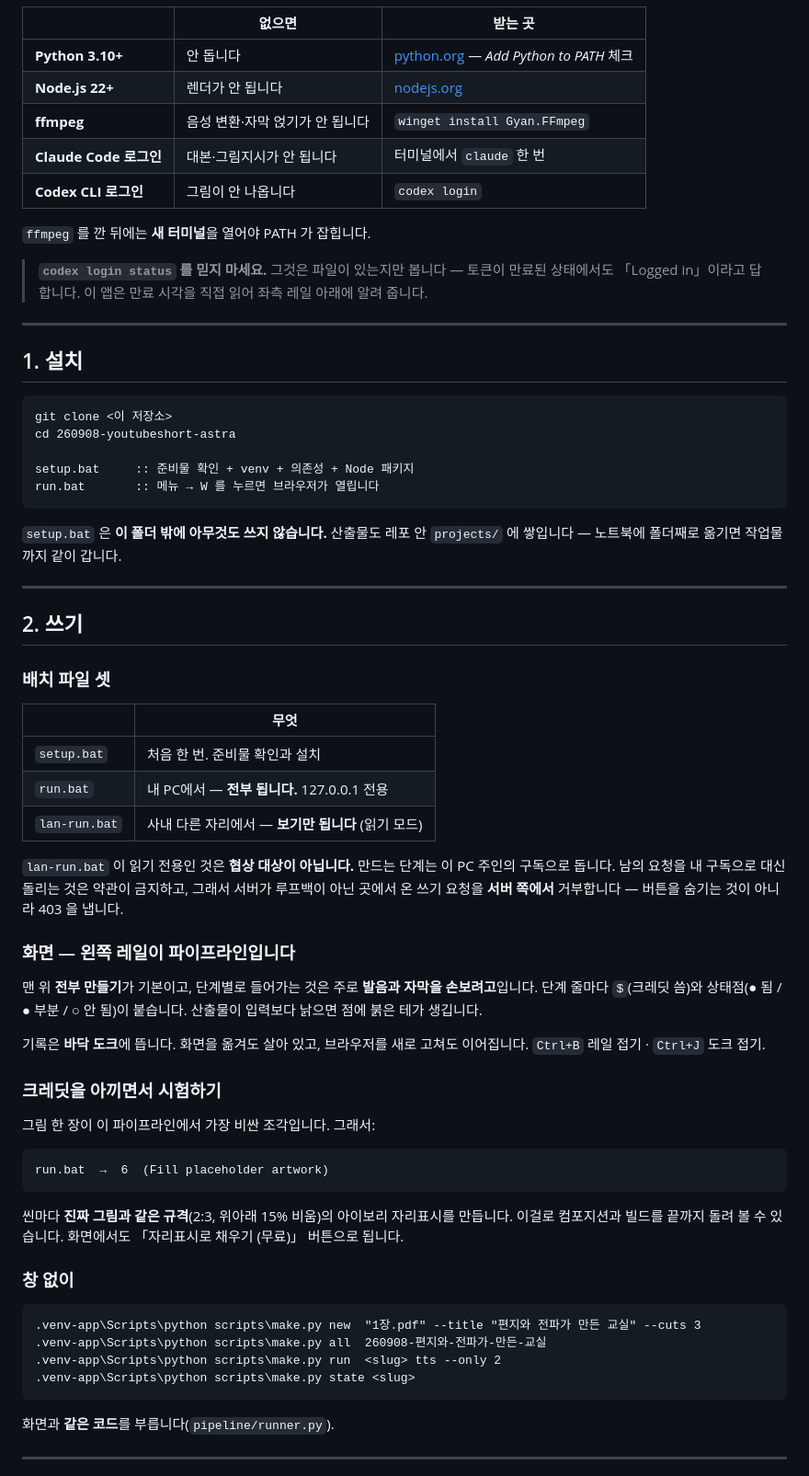
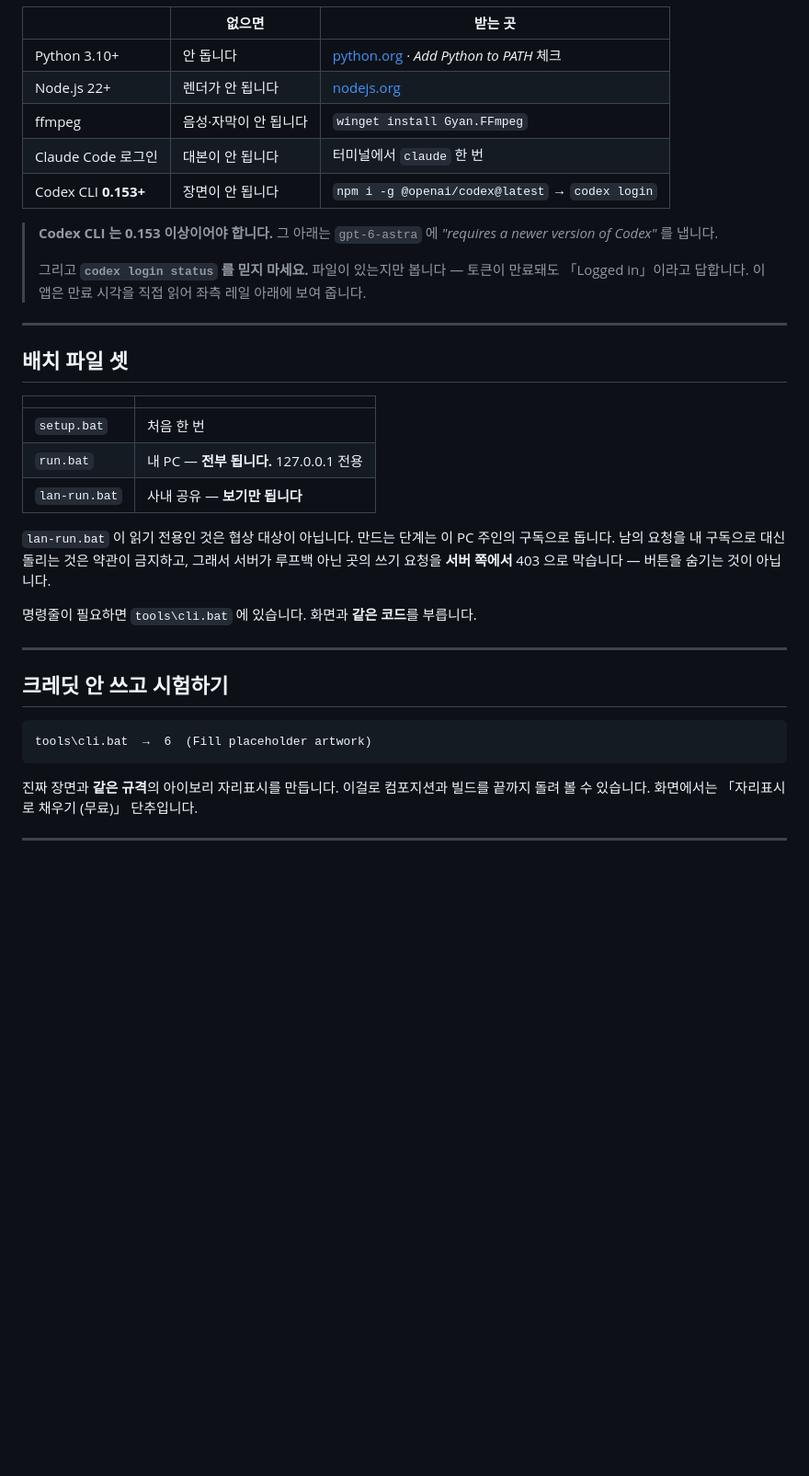
Before and after one commit to leedonwoo2827-ship-it/shorts-studio-astra, a Markdown page: README.md, the part around one of its changes. Shown at 92% size. Drawn GitHub-style; blank space fills up the shorter version.

Commit message:
README 를 직관적으로 다시 씀
Co-Authored-By: Claude Opus 5 (1M context) <noreply@anthropic.com>

````diff
--- a/README.md
+++ b/README.md
@@ -51,81 +90,46 @@ y  1620~1920   아래 띠   아이보리. 음성 자막 + 해시태그
 
 | | 없으면 | 받는 곳 |
 |---|---|---|
-| **Python 3.10+** | 안 돕니다 | [python.org](https://www.python.org/downloads/) — *Add Python to PATH* 체크 |
-| **Node.js 22+** | 렌더가 안 됩니다 | [nodejs.org](https://nodejs.org/) |
-| **ffmpeg** | 음성 변환·자막 얹기가 안 됩니다 | `winget install Gyan.FFmpeg` |
-| **Claude Code 로그인** | 대본·그림지시가 안 됩니다 | 터미널에서 `claude` 한 번 |
-| **Codex CLI 로그인** | 그림이 안 나옵니다 | `codex login` |
+| Python 3.10+ | 안 돕니다 | [python.org](https://www.python.org/downloads/) · *Add Python to PATH* 체크 |
+| Node.js 22+ | 렌더가 안 됩니다 | [nodejs.org](https://nodejs.org/) |
+| ffmpeg | 음성·자막이 안 됩니다 | `winget install Gyan.FFmpeg` |
+| Claude Code 로그인 | 대본이 안 됩니다 | 터미널에서 `claude` 한 번 |
+| Codex CLI **0.153+** | 장면이 안 됩니다 | `npm i -g @openai/codex@latest` → `codex login` |
 
-`ffmpeg` 를 깐 뒤에는 **새 터미널**을 열어야 PATH 가 잡힙니다.
-
-> **`codex login status` 를 믿지 마세요.** 그것은 파일이 있는지만 봅니다 —
-> 토큰이 만료된 상태에서도 「Logged in」이라고 답합니다. 이 앱은 만료 시각을
-> 직접 읽어 좌측 레일 아래에 알려 줍니다.
+> **Codex CLI 는 0.153 이상이어야 합니다.** 그 아래는 `gpt-6-astra` 에
+> *"requires a newer version of Codex"* 를 냅니다.
+>
+> 그리고 **`codex login status` 를 믿지 마세요.** 파일이 있는지만 봅니다 —
+> 토큰이 만료돼도 「Logged in」이라고 답합니다. 이 앱은 만료 시각을 직접 읽어
+> 좌측 레일 아래에 보여 줍니다.
 
 ---
 
-## 1. 설치
+## 배치 파일 셋
 
-```bat
-git clone <이 저장소>
-cd 260908-youtubeshort-astra
+| | |
+|---|---|
+| `setup.bat` | 처음 한 번 |
+| `run.bat` | 내 PC — **전부 됩니다.** 127.0.0.1 전용 |
+| `lan-run.bat` | 사내 공유 — **보기만 됩니다** |
 
-setup.bat     :: 준비물 확인 + venv + 의존성 + Node 패키지
-run.bat       :: 메뉴 → W 를 누르면 브라우저가 열립니다
-```
+`lan-run.bat` 이 읽기 전용인 것은 협상 대상이 아닙니다. 만드는 단계는 이 PC
+주인의 구독으로 돕니다. 남의 요청을 내 구독으로 대신 돌리는 것은 약관이 금지하고,
+그래서 서버가 루프백 아닌 곳의 쓰기 요청을 **서버 쪽에서** 403 으로 막습니다 —
+버튼을 숨기는 것이 아닙니다.
 
-`setup.bat` 은 **이 폴더 밖에 아무것도 쓰지 않습니다.** 산출물도 레포 안
-`projects/` 에 쌓입니다 — 노트북에 폴더째로 옮기면 작업물까지 같이 갑니다.
+명령줄이 필요하면 `tools\cli.bat` 에 있습니다. 화면과 **같은 코드**를 부릅니다.
 
 ---
 
-## 2. 쓰기
-
-### 배치 파일 셋
-
-| | 무엇 |
-|---|---|
-| `setup.bat` | 처음 한 번. 준비물 확인과 설치 |
-| `run.bat` | 내 PC에서 — **전부 됩니다.** 127.0.0.1 전용 |
-| `lan-run.bat` | 사내 다른 자리에서 — **보기만 됩니다** (읽기 모드) |
-
-`lan-run.bat` 이 읽기 전용인 것은 **협상 대상이 아닙니다.** 만드는 단계는 이 PC
-주인의 구독으로 돕니다. 남의 요청을 내 구독으로 대신 돌리는 것은 약관이 금지하고,
-그래서 서버가 루프백이 아닌 곳에서 온 쓰기 요청을 **서버 쪽에서** 거부합니다 —
-버튼을 숨기는 것이 아니라 403 을 냅니다.
-
-### 화면 — 왼쪽 레일이 파이프라인입니다
-
-맨 위 **전부 만들기**가 기본이고, 단계별로 들어가는 것은 주로 **발음과 자막을
-손보려고**입니다. 단계 줄마다 `$`(크레딧 씀)와 상태점(● 됨 / ● 부분 / ○ 안 됨)이
-붙습니다. 산출물이 입력보다 낡으면 점에 붉은 테가 생깁니다.
-
-기록은 **바닥 도크**에 뜹니다. 화면을 옮겨도 살아 있고, 브라우저를 새로 고쳐도
-이어집니다. `Ctrl+B` 레일 접기 · `Ctrl+J` 도크 접기.
-
-### 크레딧을 아끼면서 시험하기
-
-그림 한 장이 이 파이프라인에서 가장 비싼 조각입니다. 그래서:
+## 크레딧 안 쓰고 시험하기
 
 ```bat
-run.bat  →  6  (Fill placeholder artwork)
+tools\cli.bat  →  6  (Fill placeholder artwork)
 ```
 
-씬마다 **진짜 그림과 같은 규격**(2:3, 위아래 15% 비움)의 아이보리 자리표시를
-만듭니다. 이걸로 컴포지션과 빌드를 끝까지 돌려 볼 수 있습니다. 화면에서도
-「자리표시로 채우기 (무료)」 버튼으로 됩니다.
-
-### 창 없이
-
-```bat
-.venv-app\Scripts\python scripts\make.py new  "1장.pdf" --title "편지와 전파가 만든 교실" --cuts 3
-.venv-app\Scripts\python scripts\make.py all  260908-편지와-전파가-만든-교실
-.venv-app\Scripts\python scripts\make.py run  <slug> tts --only 2
-.venv-app\Scripts\python scripts\make.py state <slug>
-```
-
-화면과 **같은 코드**를 부릅니다(`pipeline/runner.py`).
+진짜 장면과 **같은 규격**의 아이보리 자리표시를 만듭니다. 이걸로 컴포지션과 빌드를
+끝까지 돌려 볼 수 있습니다. 화면에서는 「자리표시로 채우기 (무료)」 단추입니다.
 
 ---
 
````
Also changed, not shown: other parts of README.md (+151 -122 lines).
